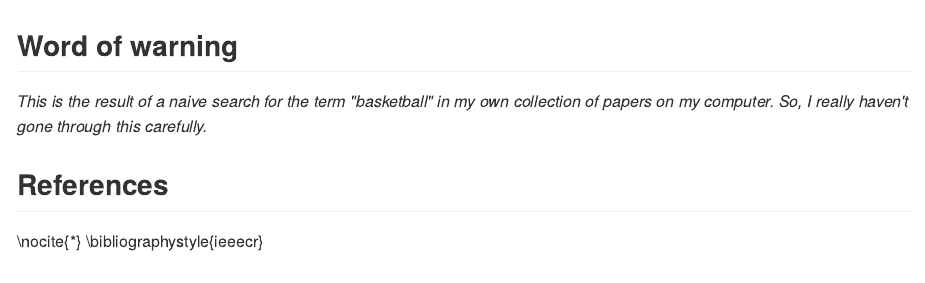
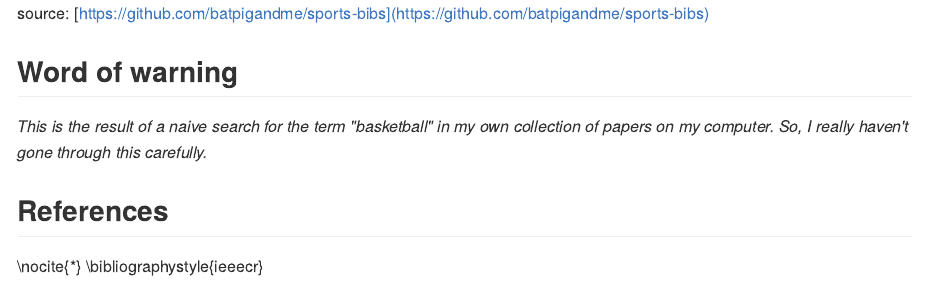
Before and after one commit to batpigandme/sports-bibs, an R Markdown document (basketball_refs.Rmd): the page in a window 1100 px wide, from its top. The pictures show the output file basketball_refs.md that the author committed with the source, drawn offline in the style of GitHub.

Commit message:
Add source repo to 🏀 refs

````diff
--- a/basketball_refs.Rmd
+++ b/basketball_refs.Rmd
@@ -13,6 +13,8 @@ nocite: '@*'
 knitr::opts_chunk$set(echo = TRUE)
 ```
 
+source: [https://github.com/batpigandme/sports-bibs](https://github.com/batpigandme/sports-bibs)
+
 ## Word of warning
 
 _This is the result of a naive search for the term "basketball" in my own collection of papers on my computer. So, I really haven't gone through this carefully._
````
Also changed, not shown: basketball_refs.html, basketball_refs.md.
